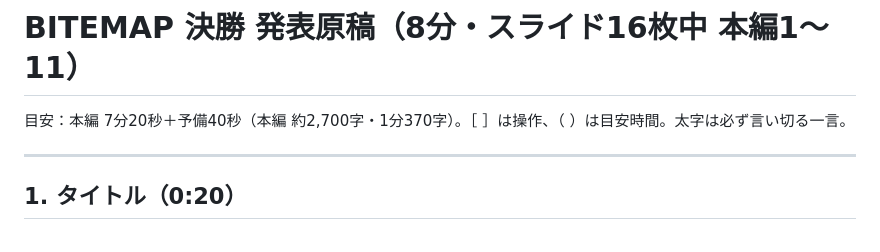
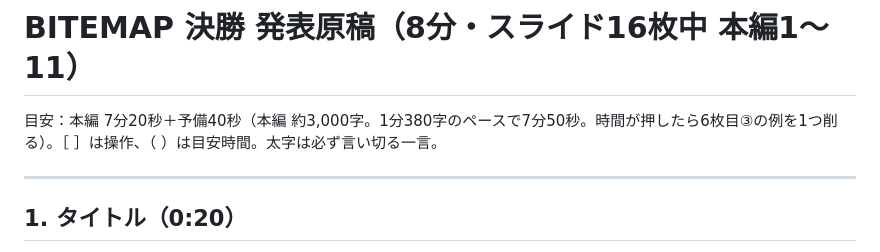
Before and after one commit to takusangoukaku-hash/gourmet-app, a Markdown page: promo/BITEMAP_決勝発表原稿.md, the part around the change. GitHub-like rendering.

Commit message:
原稿の目安時間を修正
Co-Authored-By: Claude Fable 5.1 <noreply@anthropic.com>
Claude-Session: https://claude.ai/code/session_01GEqjKcnn3Do9W8xgTRJahc

```diff
--- a/promo/BITEMAP_決勝発表原稿.md
+++ b/promo/BITEMAP_決勝発表原稿.md
@@ -1,6 +1,6 @@
 # BITEMAP 決勝 発表原稿（8分・スライド16枚中 本編1〜11）
 
-目安：本編 7分20秒＋予備40秒（本編 約2,700字・1分370字）。［ ］は操作、（ ）は目安時間。太字は必ず言い切る一言。
+目安：本編 7分20秒＋予備40秒（本編 約3,000字。1分380字のペースで7分50秒。時間が押したら6枚目③の例を1つ削る）。［ ］は操作、（ ）は目安時間。太字は必ず言い切る一言。
 
 ---
 
```
